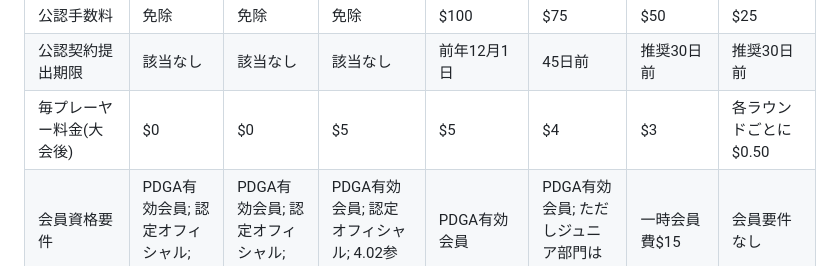
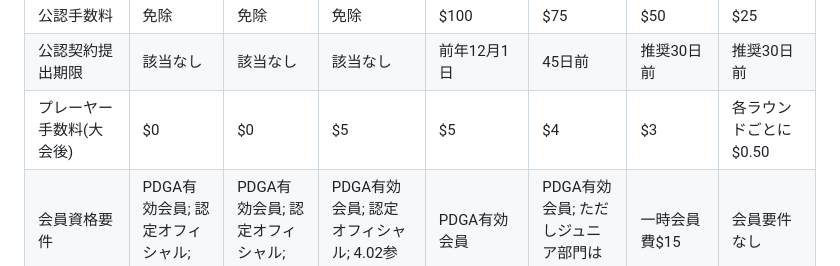
Before and after one commit to jpdga-shizuoka/cm, a Markdown page: cm/5.05TierTargetRequirements.md, the part around the change. GitHub-like rendering.

Commit message:
プレーヤー手数料に統一

```diff
--- a/cm/5.05TierTargetRequirements.md
+++ b/cm/5.05TierTargetRequirements.md
@@ -38,7 +38,7 @@
       <td>推奨30日前</td>
     </tr>
     <tr>
-      <td>毎プレーヤー料金(大会後)</td>
+      <td>プレーヤー手数料(大会後)</td>
       <td>$0</td>
       <td>$0</td>
       <td>$5</td>
```
Also changed, not shown: cm/5.04FinancesPayout.md (+2 -2 lines).
